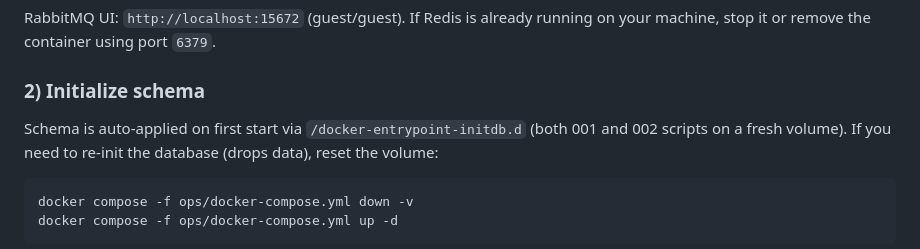
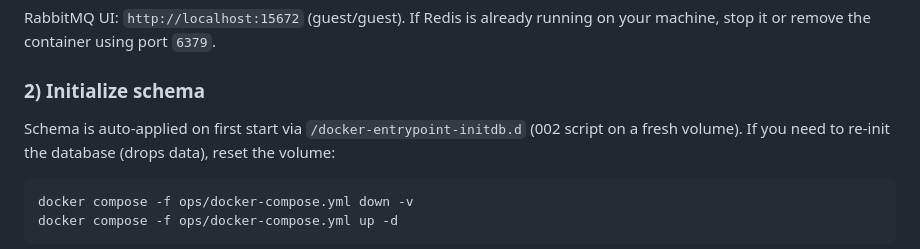
Before and after one commit to aniket-shaligram/mlops-learning, a Markdown page: README.md, the part around the change. GitHub-like rendering.

Commit message:
Clarify schema init script
Update README to reference the current 002 init script only.

````diff
--- a/README.md
+++ b/README.md
@@ -55,7 +55,7 @@ RabbitMQ UI: `http://localhost:15672` (guest/guest).
 If Redis is already running on your machine, stop it or remove the container using port `6379`.
 
 ### 2) Initialize schema
-Schema is auto-applied on first start via `/docker-entrypoint-initdb.d` (both 001 and 002 scripts on a fresh volume).
+Schema is auto-applied on first start via `/docker-entrypoint-initdb.d` (002 script on a fresh volume).
 If you need to re-init the database (drops data), reset the volume:
 ```bash
 docker compose -f ops/docker-compose.yml down -v
````
